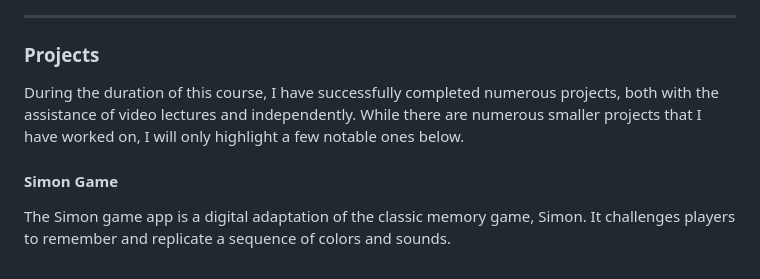
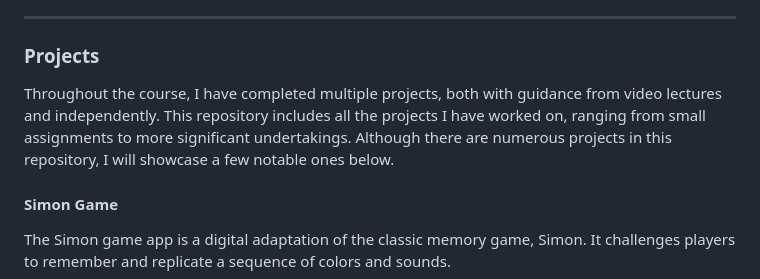
Before and after one commit to tristantanjh/WebDevBootcamp2023, a Markdown page: README.md, the part around the change. Drawn GitHub-style.

```diff
--- a/README.md
+++ b/README.md
@@ -31,7 +31,7 @@ I also learned to implement third-party authentication, such as Google Sign-In,
 
 ### Projects
 
-During the duration of this course, I have successfully completed numerous projects, both with the assistance of video lectures and independently. While there are numerous smaller projects that I have worked on, I will only highlight a few notable ones below.
+Throughout the course, I have completed multiple projects, both with guidance from video lectures and independently. This repository includes all the projects I have worked on, ranging from small assignments to more significant undertakings. Although there are numerous projects in this repository, I will showcase a few notable ones below.
 
 #### Simon Game
 The Simon game app is a digital adaptation of the classic memory game, Simon. It challenges players to remember and replicate a sequence of colors and sounds.
```
